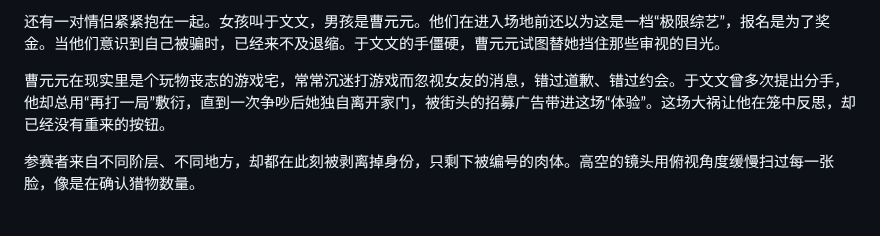
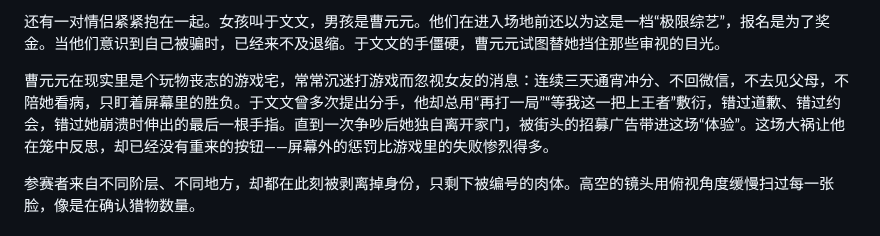
Before and after one commit to renqiukai/puge-game, a Markdown page: 开局·铁幕降临.md, the part around the change. GitHub-like rendering.

Commit message:
chore: highlight gaming addiction flaw

```diff
--- a/开局·铁幕降临.md
+++ b/开局·铁幕降临.md
@@ -30,7 +30,7 @@
 
 还有一对情侣紧紧抱在一起。女孩叫于文文，男孩是曹元元。他们在进入场地前还以为这是一档“极限综艺”，报名是为了奖金。当他们意识到自己被骗时，已经来不及退缩。于文文的手僵硬，曹元元试图替她挡住那些审视的目光。
 
-曹元元在现实里是个玩物丧志的游戏宅，常常沉迷打游戏而忽视女友的消息，错过道歉、错过约会。于文文曾多次提出分手，他却总用“再打一局”敷衍，直到一次争吵后她独自离开家门，被街头的招募广告带进这场“体验”。这场大祸让他在笼中反思，却已经没有重来的按钮。
+曹元元在现实里是个玩物丧志的游戏宅，常常沉迷打游戏而忽视女友的消息：连续三天通宵冲分、不回微信，不去见父母，不陪她看病，只盯着屏幕里的胜负。于文文曾多次提出分手，他却总用“再打一局”“等我这一把上王者”敷衍，错过道歉、错过约会，错过她崩溃时伸出的最后一根手指。直到一次争吵后她独自离开家门，被街头的招募广告带进这场“体验”。这场大祸让他在笼中反思，却已经没有重来的按钮——屏幕外的惩罚比游戏里的失败惨烈得多。
 
 参赛者来自不同阶层、不同地方，却都在此刻被剥离掉身份，只剩下被编号的肉体。高空的镜头用俯视角度缓慢扫过每一张脸，像是在确认猎物数量。
 
```
